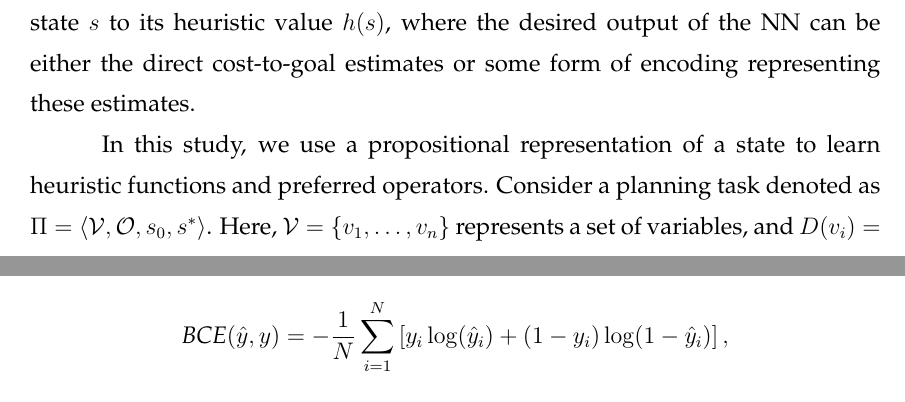
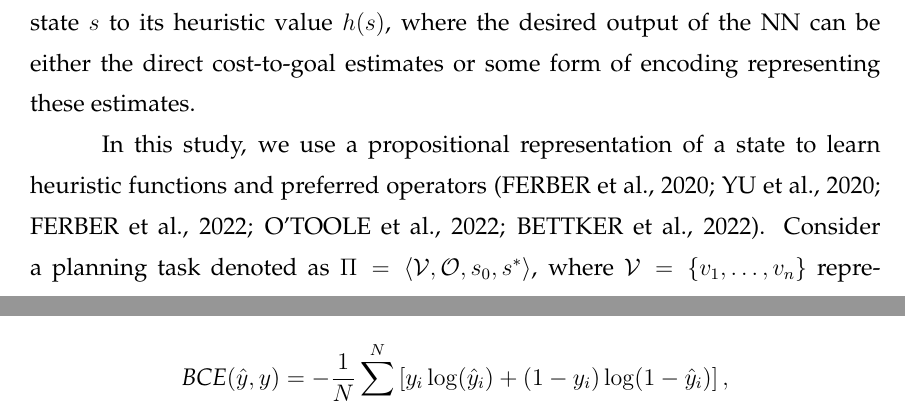
Before and after one commit to pprobst/msc-thesis, a LaTeX thesis (ppgc-diss-pprobst.tex): two parts of pages 22 and 27 of 62 before the commit and two parts of pages 22 and 27 of 63 after it, joined at a grey line, cut so that both start at the same text. Compiled offline with pdfLaTeX; a LaTeX package or settings file that is missing is left out.

Commit message:
Add some citations.

```diff
--- a/ppgc-diss-pprobst.tex
+++ b/ppgc-diss-pprobst.tex
@@ -446,7 +446,7 @@ A heuristic function $h:\mathcal{S}\rightarrow \mathbb{R}^{\geq 0}\cup\{\infty\}
 
 Heuristics are typically derived from a model of the task, such as the \sas model introduced earlier, but can also be obtained by learning the map of some state $s$ to its heuristic value $h(s)$, where the desired output of the NN can be either the direct cost-to-goal estimates or some form of encoding representing these estimates.
 
-In this study, we use a propositional representation of a state to learn heuristic functions and preferred operators. Consider a planning task denoted as $\Pi=\langle\mathcal{V},\mathcal{O},s_0,s^*\rangle$. Here, $\mathcal{V}=\{v_1,\ldots,v_n\}$ represents a set of variables, and $D(v_i)=\{d_{i1},\ldots,d_{i,s_i}\}$ represents the domains of variable $v_i$, with $i\in[n]$. We represent a state $s$ as a sequence of facts
+In this study, we use a propositional representation of a state to learn heuristic functions and preferred operators~\cite{Ferber.etal/2020a,Yu.etal/2020,Ferber.etal/2022,OToole/2022,Bettker.etal/2022}. Consider a planning task denoted as $\Pi=\langle\mathcal{V},\mathcal{O},s_0,s^*\rangle$, where $\mathcal{V}=\{v_1,\ldots,v_n\}$ represents a set of variables, and~$D(v_i)=\{d_{i1},\ldots,d_{i,s_i}\}$ represents the domains of variable $v_i$, with $i\in[n]$. We represent a state $s$ as a sequence of facts
 $\mathcal{F}(s)=(f_{11},f_{12},\ldots,f_{1,s_1},\ldots,f_{n1},f_{n2},\ldots,f_{n,s_n})$, where each fact $f_{ij}=[s(v_i)=d_{ij}]$ corresponds to a variable $v_i$ taking on a specific value $d_{ij}$ in state $s$. The fact $f_{ij}$ is true if and only if the variable $v_i$ has the assigned value $d_{ij}$ in state $s$. The facts $\mathcal{F}_i=\{f_{i1},\ldots,f_{i,s_i}\}$ corresponding to variable $v_i$ adhere to the consistency condition $\sum_{f\in \mathcal{F}_i} f\leq 1$, as each variable can take at most one value, and $\sum_{f\in \mathcal{F}_i} f=0$ when $v_i$ is undefined.
 
 For example, let $\mathcal{F}$ be a set of facts, and let $f_i, f_j \in \mathcal{F}$ be two facts. We say that $f_i$ and $f_j$ are mutex if $\neg(f_i \land f_j)$ holds, i.e., $f_i$ and $f_j$ cannot both be true at the same time in any valid state of the planning problem. More generally, we express $\mutex(\mathcal{F})$ when the constraint $\sum_{f\in \mathcal{F}} [f]\leq 1$ must be satisfied within the states of the planning task $\Pi$.
```
